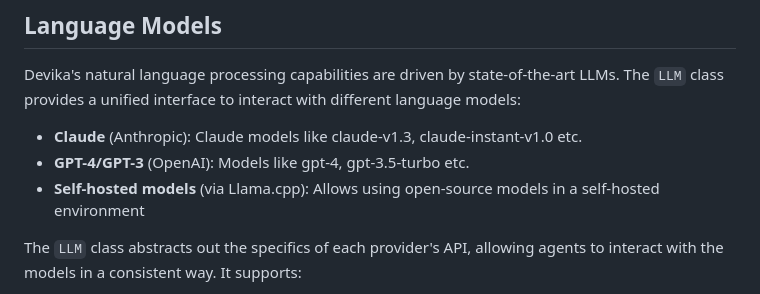
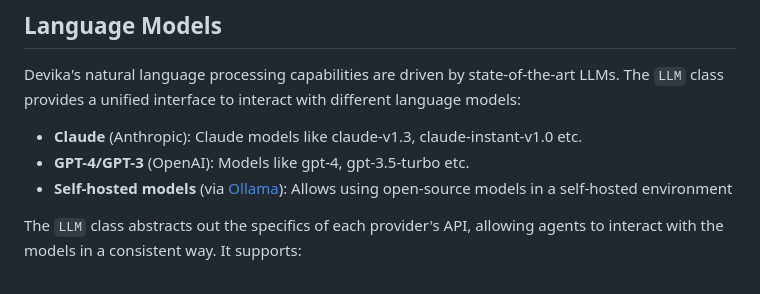
Before and after one commit to stitionai/devika, a Markdown page: ARCHITECTURE.md, the part around the change. Rendered like a GitHub page.

```diff
--- a/ARCHITECTURE.md
+++ b/ARCHITECTURE.md
@@ -131,7 +131,7 @@ Devika's natural language processing capabilities are driven by state-of-the-art
 
 - **Claude** (Anthropic): Claude models like claude-v1.3, claude-instant-v1.0 etc.
 - **GPT-4/GPT-3** (OpenAI): Models like gpt-4, gpt-3.5-turbo etc.
-- **Self-hosted models** (via Llama.cpp): Allows using open-source models in a self-hosted environment
+- **Self-hosted models** (via [Ollama](https://ollama.com/)): Allows using open-source models in a self-hosted environment
 
 The `LLM` class abstracts out the specifics of each provider's API, allowing agents to interact with the models in a consistent way. It supports:
 - Listing available models
```
